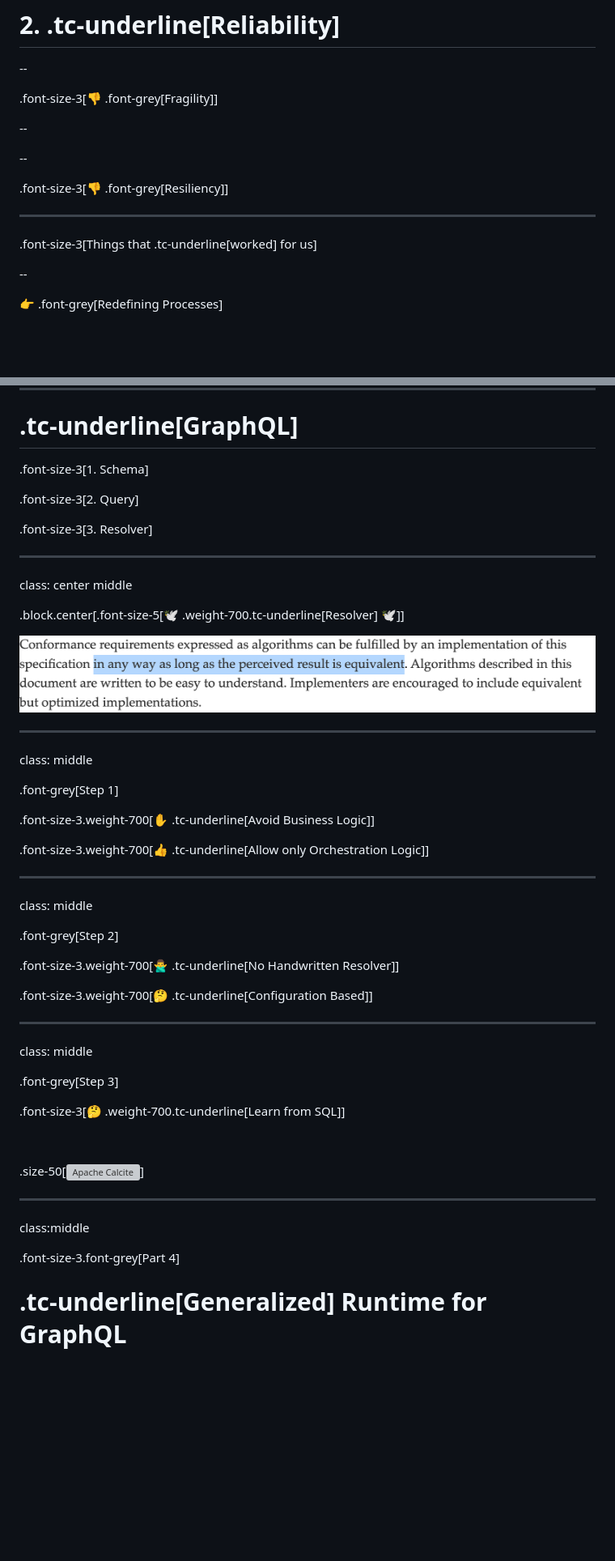
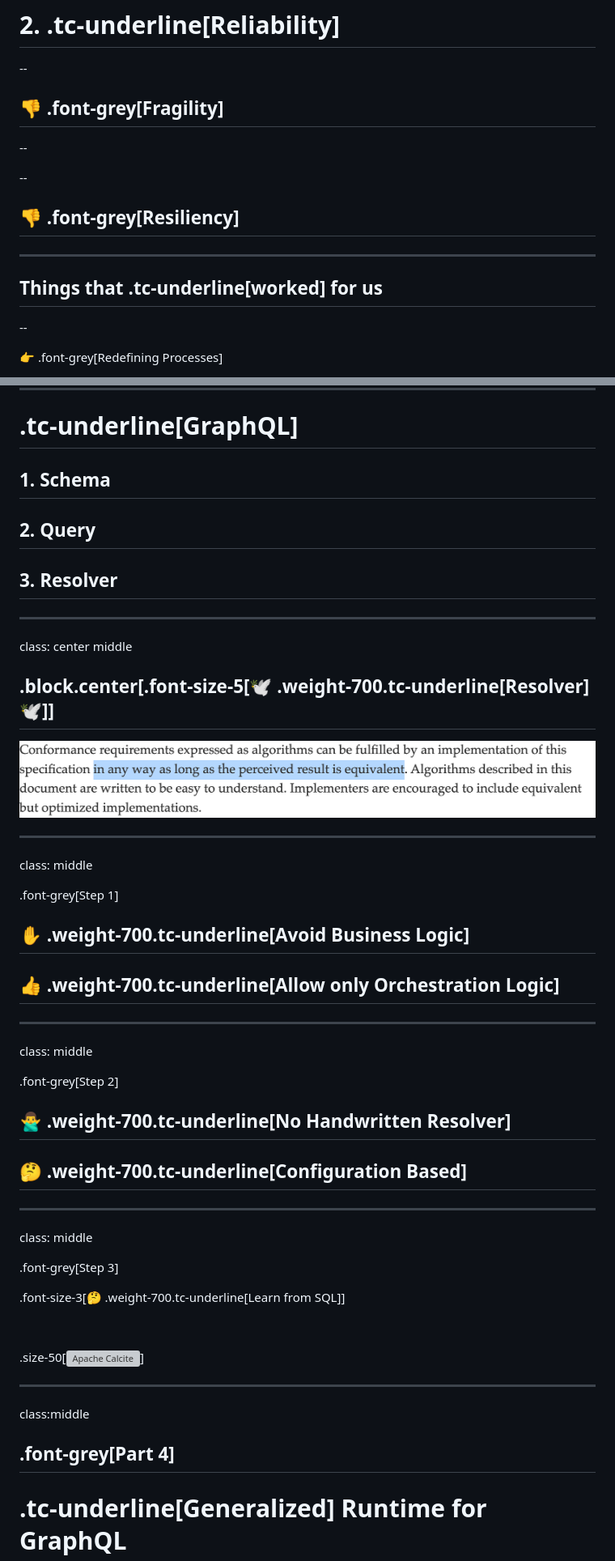
Before and after one commit to tailcallhq/graphql-conf-2024, a Markdown page: docs/slides.md, 2 parts joined by grey strips. Shown at 81% size. Drawn GitHub-style; blank space fills up the shorter version; grey boxes are pictures that could not be loaded.

Commit message:
revert slides

```diff
--- a/docs/slides.md
+++ b/docs/slides.md
@@ -148,17 +148,17 @@ class: middle
 
 --
 
-.font-size-3[👎 .font-grey[Fragility]]
+## 👎 .font-grey[Fragility]
 
 --
 
 --
 
-.font-size-3[👎 .font-grey[Resiliency]]
+## 👎 .font-grey[Resiliency]
 
 ---
 
-.font-size-3[Things that .tc-underline[worked] for us]
+## Things that .tc-underline[worked] for us
 
 --
 
@@ -248,17 +248,17 @@ class: middle
 
 # .tc-underline[GraphQL]
 
-.font-size-3[1. Schema]
+## 1. Schema
 
-.font-size-3[2. Query]
+## 2. Query
 
-.font-size-3[3. Resolver]
+## 3. Resolver
 
 ---
 
 class: center middle
 
-.block.center[.font-size-5[🕊️ .weight-700.tc-underline[Resolver] 🕊️]]
+## .block.center[.font-size-5[🕊️ .weight-700.tc-underline[Resolver] 🕊️]]
 
 ![GraphQL Spec Screenshot](./img/spec-screenshot.png)
 
@@ -268,9 +268,9 @@ class: middle
 
 .font-grey[Step 1]
 
-.font-size-3.weight-700[✋ .tc-underline[Avoid Business Logic]]
+## ✋ .weight-700.tc-underline[Avoid Business Logic]
 
-.font-size-3.weight-700[👍 .tc-underline[Allow only Orchestration Logic]]
+## 👍 .weight-700.tc-underline[Allow only Orchestration Logic]
 
 ---
 
@@ -278,9 +278,9 @@ class: middle
 
 .font-grey[Step 2]
 
-.font-size-3.weight-700[🙅‍♂️ .tc-underline[No Handwritten Resolver]]
+## 🙅‍♂️ .weight-700.tc-underline[No Handwritten Resolver]
 
-.font-size-3.weight-700[🤔 .tc-underline[Configuration Based]]
+## 🤔 .weight-700.tc-underline[Configuration Based]
 
 ---
 
@@ -298,7 +298,7 @@ class: middle
 
 class:middle
 
-.font-size-3.font-grey[Part 4]
+## .font-grey[Part 4]
 
 # .tc-underline[Generalized] Runtime for GraphQL
 
```
Also changed, not shown: other parts of docs/slides.md (+20 -20 lines).
